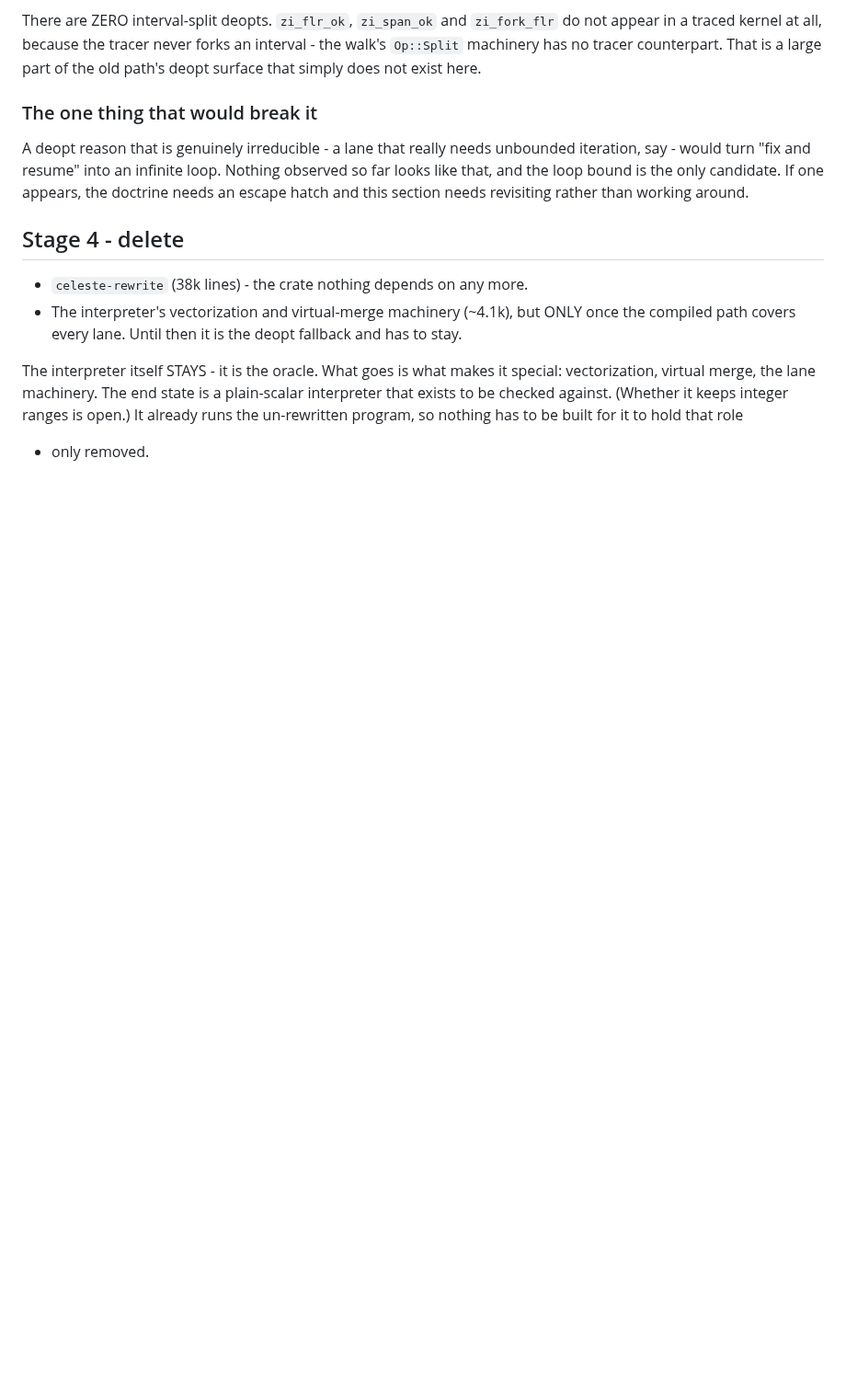
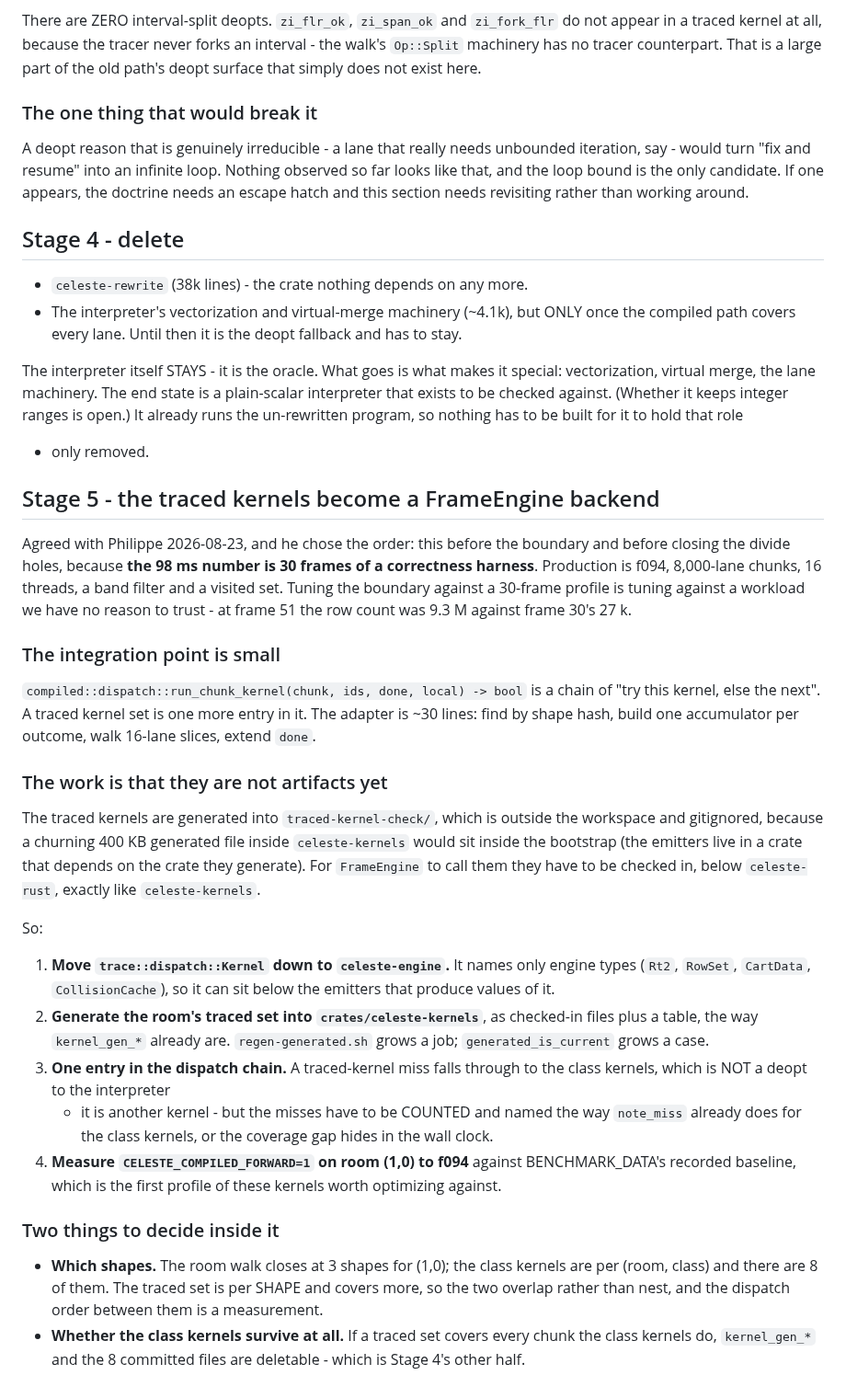
Before and after one commit to tehwalris/celeste-rust, a Markdown page: plans/tracing.md, the part around the change. Shown at 92% size. Rendered like a GitHub page; blank space fills up the shorter version.

Commit message:
plans: Stage 5, the traced kernels as a FrameEngine backend

```diff
--- a/plans/tracing.md
+++ b/plans/tracing.md
@@ -3632,3 +3632,56 @@ state is a plain-scalar interpreter that exists to be checked against.
 (Whether it keeps integer ranges is open.) It already runs the
 un-rewritten program, so nothing has to be built for it to hold that role
 - only removed.
+
+## Stage 5 - the traced kernels become a FrameEngine backend
+
+Agreed with Philippe 2026-08-23, and he chose the order: this before the
+boundary and before closing the divide holes, because **the 98 ms number
+is 30 frames of a correctness harness**. Production is f094, 8,000-lane
+chunks, 16 threads, a band filter and a visited set. Tuning the boundary
+against a 30-frame profile is tuning against a workload we have no
+reason to trust - at frame 51 the row count was 9.3 M against frame 30's
+27 k.
+
+### The integration point is small
+
+`compiled::dispatch::run_chunk_kernel(chunk, ids, done, local) -> bool`
+is a chain of "try this kernel, else the next". A traced kernel set is
+one more entry in it. The adapter is ~30 lines: find by shape hash,
+build one accumulator per outcome, walk 16-lane slices, extend `done`.
+
+### The work is that they are not artifacts yet
+
+The traced kernels are generated into `traced-kernel-check/`, which is
+outside the workspace and gitignored, because a churning 400 KB
+generated file inside `celeste-kernels` would sit inside the bootstrap
+(the emitters live in a crate that depends on the crate they generate).
+For `FrameEngine` to call them they have to be checked in, below
+`celeste-rust`, exactly like `celeste-kernels`.
+
+So:
+
+1. **Move `trace::dispatch::Kernel` down to `celeste-engine`.** It names
+   only engine types (`Rt2`, `RowSet`, `CartData`, `CollisionCache`), so
+   it can sit below the emitters that produce values of it.
+2. **Generate the room's traced set into `crates/celeste-kernels`**, as
+   checked-in files plus a table, the way `kernel_gen_*` already are.
+   `regen-generated.sh` grows a job; `generated_is_current` grows a case.
+3. **One entry in the dispatch chain.** A traced-kernel miss falls
+   through to the class kernels, which is NOT a deopt to the interpreter
+   - it is another kernel - but the misses have to be COUNTED and named
+   the way `note_miss` already does for the class kernels, or the
+   coverage gap hides in the wall clock.
+4. **Measure `CELESTE_COMPILED_FORWARD=1` on room (1,0) to f094**
+   against BENCHMARK_DATA's recorded baseline, which is the first
+   profile of these kernels worth optimizing against.
+
+### Two things to decide inside it
+
+* **Which shapes.** The room walk closes at 3 shapes for (1,0); the
+  class kernels are per (room, class) and there are 8 of them. The
+  traced set is per SHAPE and covers more, so the two overlap rather
+  than nest, and the dispatch order between them is a measurement.
+* **Whether the class kernels survive at all.** If a traced set covers
+  every chunk the class kernels do, `kernel_gen_*` and the 8 committed
+  files are deletable - which is Stage 4's other half.
```
